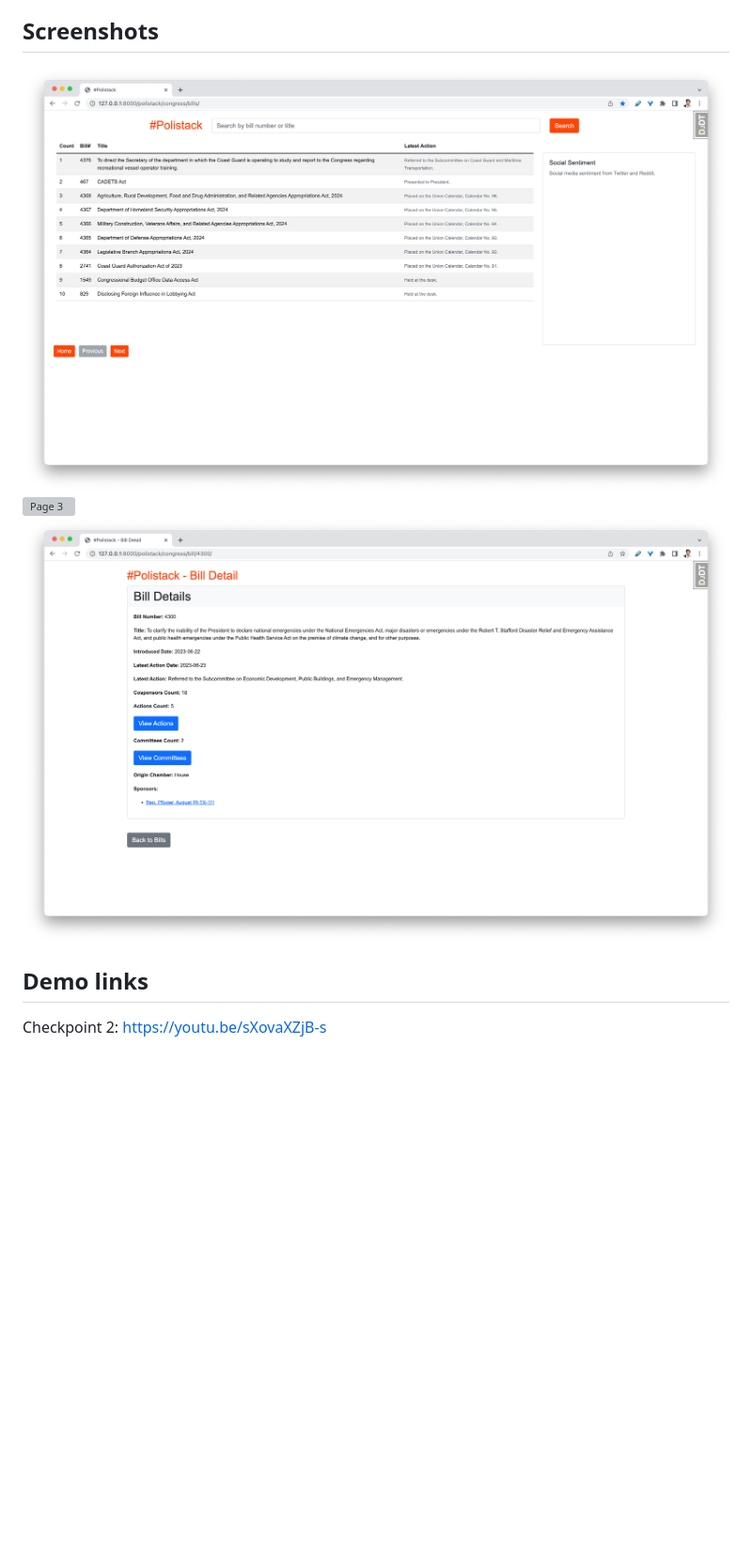
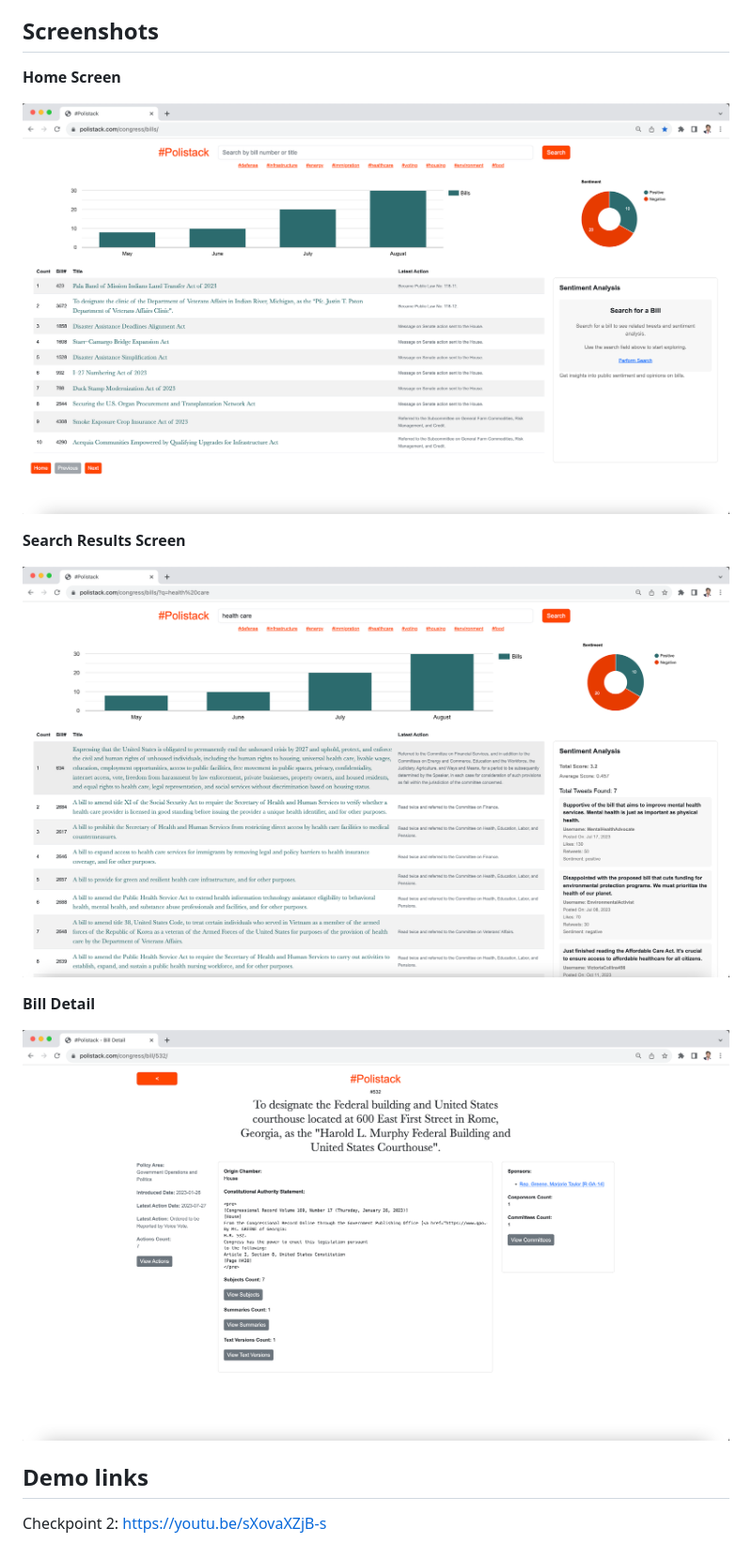
Before and after one commit to RITTEAM100/polistack, a Markdown page: README.md, the part around the change. Shown: that part at 94% size. Drawn GitHub-style; pictures changed too: screenshots/bill_detail.png, screenshots/home_screen_bills.png, screenshots/search_result.png (added); blank space fills up the shorter version; grey boxes are pictures that could not be loaded.

Commit message:
READ ME update (#22)
* README screenshots updated

* spacing

---------

Co-authored-by: Rishabh Arora <rishabh.arora@sap.com>

```diff
--- a/README.md
+++ b/README.md
@@ -88,8 +88,16 @@ Make sure to execute these commands in the project directory to set up and run y
 
 ## Screenshots
 
+**Home Screen**
+
 ![Home Screen](screenshots/home_screen_bills.png)
-![Page 3](screenshots/pagination.png)
+
+**Search Results Screen**
+
+![Page 3](screenshots/search_result.png)
+
+**Bill Detail**
+
 ![Bill Detail](screenshots/bill_detail.png)
 
 ## Demo links
```
Also changed, not shown: 2 other files.
